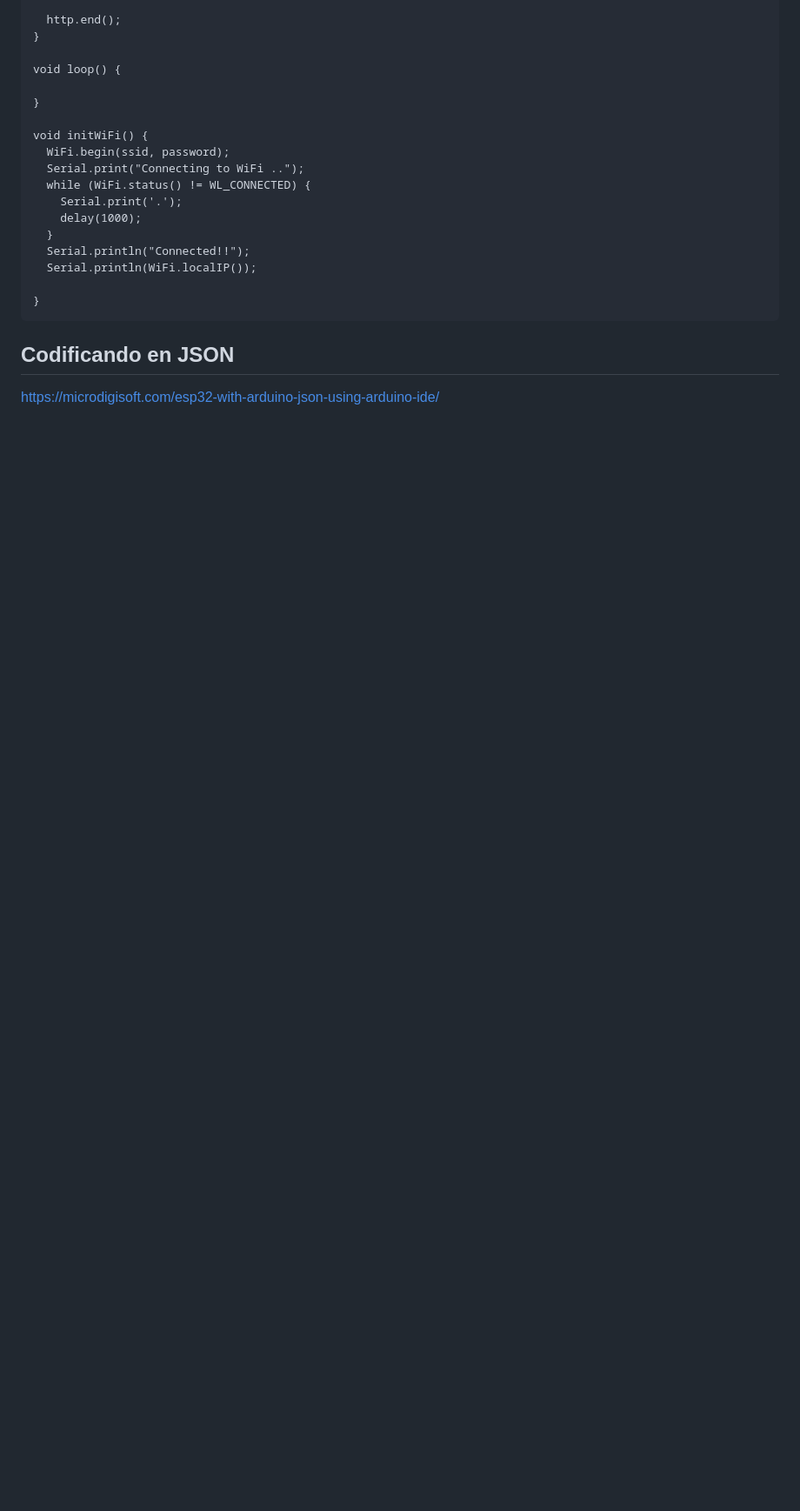
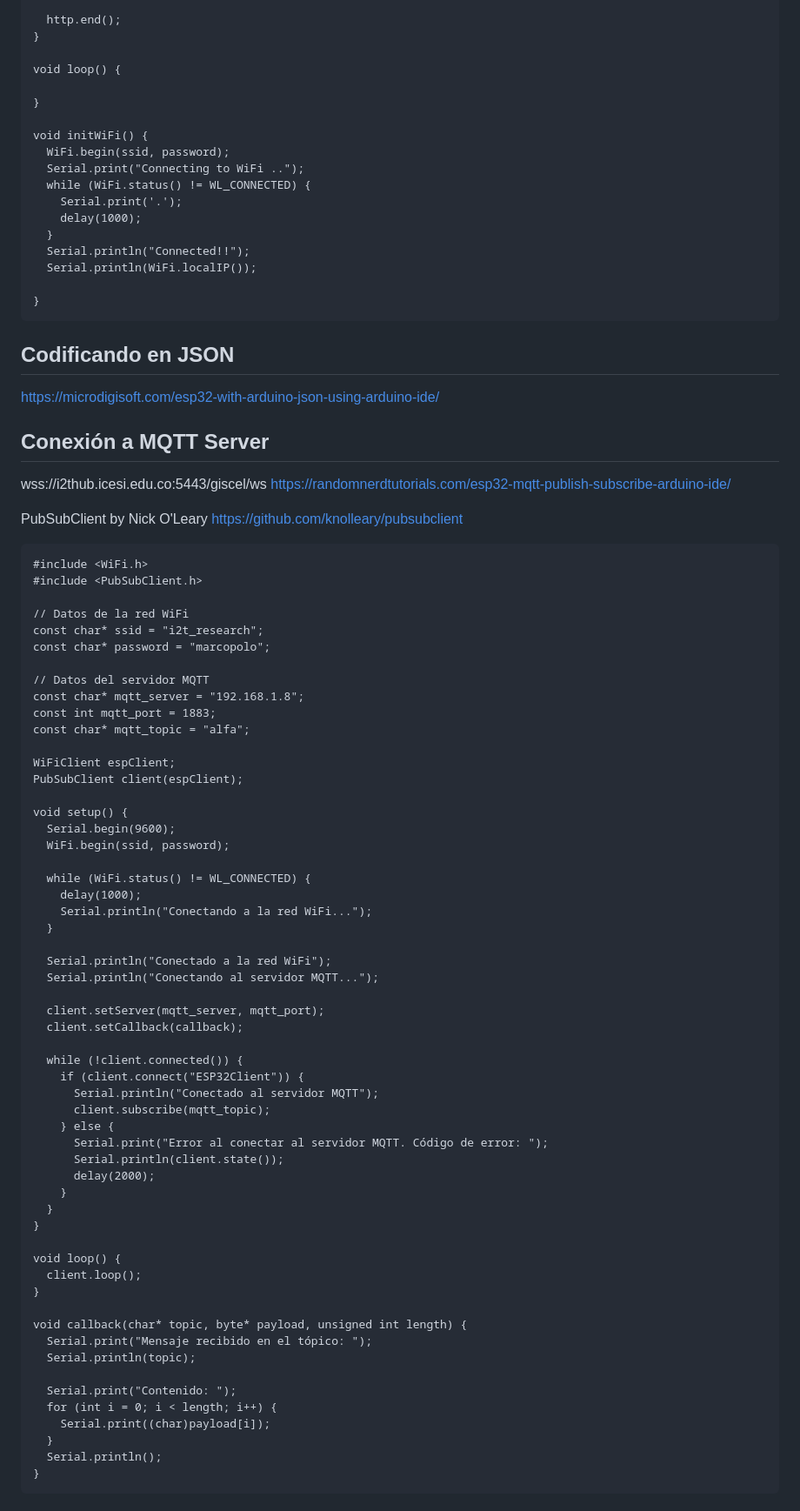
Before and after one commit to Domiciano/Integrador1TEL241, a Markdown page: 5. Front/ESP32/readme.md, the part around the change. Shown: that part at 87% size. Rendered like a GitHub page; blank space fills up the shorter version.

````diff
--- a/5. Front/ESP32/readme.md
+++ b/5. Front/ESP32/readme.md
@@ -368,3 +368,72 @@ void initWiFi() {
 ## Codificando en JSON
 
 https://microdigisoft.com/esp32-with-arduino-json-using-arduino-ide/
+
+
+## Conexión a MQTT Server
+wss://i2thub.icesi.edu.co:5443/giscel/ws
+https://randomnerdtutorials.com/esp32-mqtt-publish-subscribe-arduino-ide/
+
+
+
+PubSubClient by Nick O'Leary
+https://github.com/knolleary/pubsubclient
+
+```
+#include <WiFi.h>
+#include <PubSubClient.h>
+
+// Datos de la red WiFi
+const char* ssid = "i2t_research";
+const char* password = "marcopolo";
+
+// Datos del servidor MQTT
+const char* mqtt_server = "192.168.1.8";
+const int mqtt_port = 1883;
+const char* mqtt_topic = "alfa";
+
+WiFiClient espClient;
+PubSubClient client(espClient);
+
+void setup() {
+  Serial.begin(9600);
+  WiFi.begin(ssid, password);
+
+  while (WiFi.status() != WL_CONNECTED) {
+    delay(1000);
+    Serial.println("Conectando a la red WiFi...");
+  }
+
+  Serial.println("Conectado a la red WiFi");
+  Serial.println("Conectando al servidor MQTT...");
+
+  client.setServer(mqtt_server, mqtt_port);
+  client.setCallback(callback);
+
+  while (!client.connected()) {
+    if (client.connect("ESP32Client")) {
+      Serial.println("Conectado al servidor MQTT");
+      client.subscribe(mqtt_topic);
+    } else {
+      Serial.print("Error al conectar al servidor MQTT. Código de error: ");
+      Serial.println(client.state());
+      delay(2000);
+    }
+  }
+}
+
+void loop() {
+  client.loop();
+}
+
+void callback(char* topic, byte* payload, unsigned int length) {
+  Serial.print("Mensaje recibido en el tópico: ");
+  Serial.println(topic);
+
+  Serial.print("Contenido: ");
+  for (int i = 0; i < length; i++) {
+    Serial.print((char)payload[i]);
+  }
+  Serial.println();
+}
+```
````
